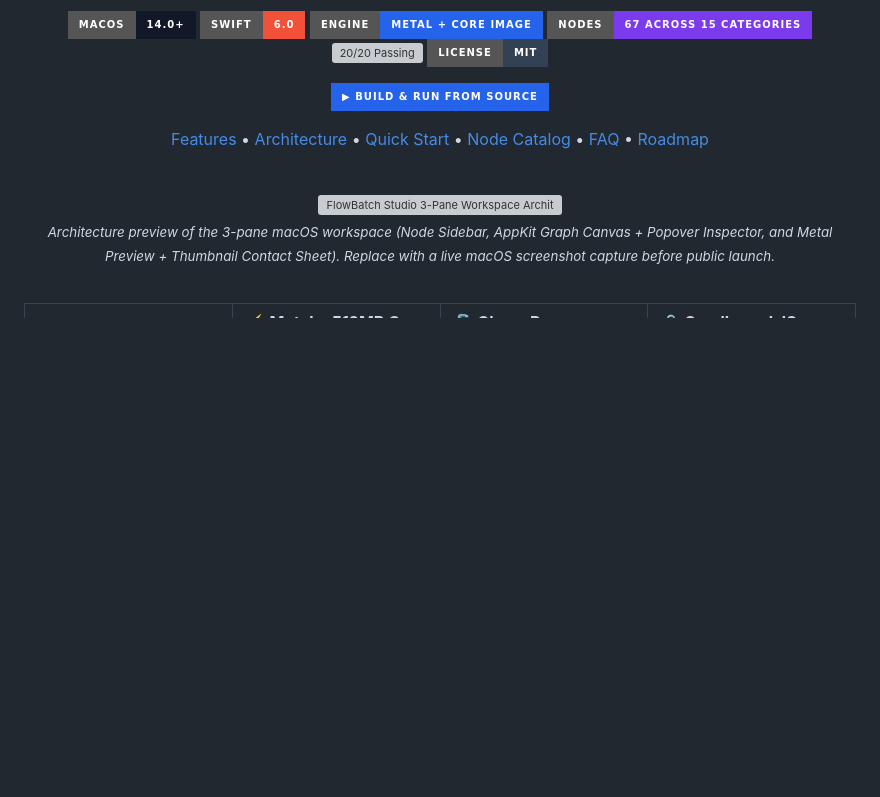
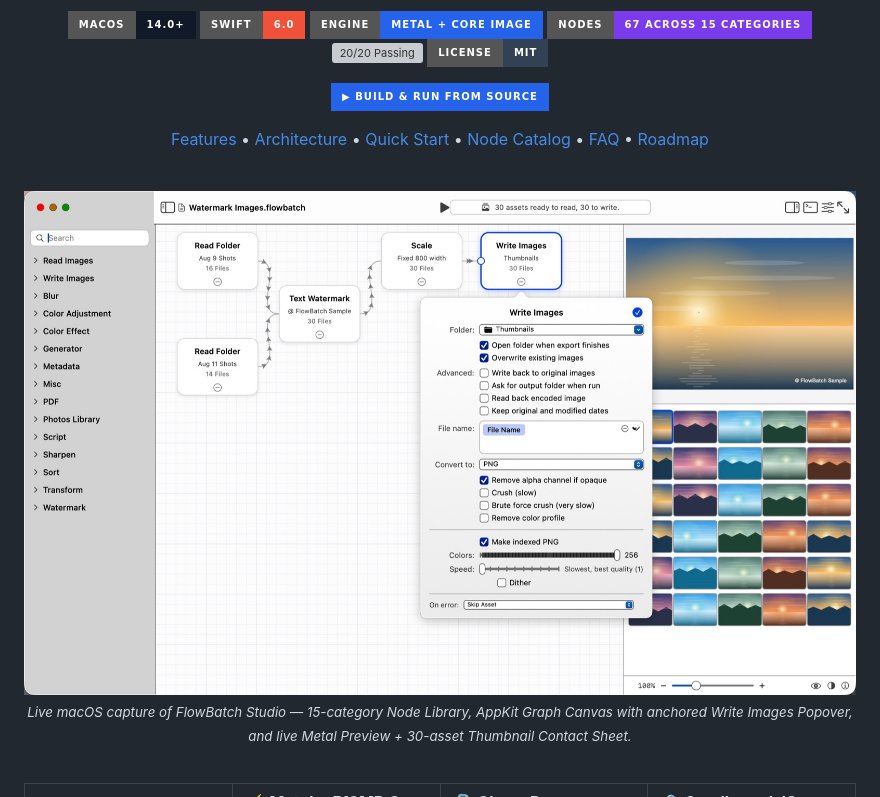
Before and after one commit to zm57cdj9yb-beep/flowbatch-studio, a Markdown page: README.md, the part around the change. GitHub-like rendering; pictures changed too: docs/assets/hero-app.jpg (added); badges without logos; blank space fills up the shorter version; grey boxes are pictures that could not be loaded.

Commit message:
feat(media): add live macOS README hero screenshot and HyperFrames launch video project

```diff
--- a/README.md
+++ b/README.md
@@ -32,9 +32,9 @@
 
 <br />
 
-<img src="docs/assets/hero-showcase.svg" width="940" alt="FlowBatch Studio 3-Pane Workspace Architecture" />
+<img src="docs/assets/hero-app.jpg" width="940" alt="FlowBatch Studio 3-Pane macOS Workspace" />
 
-<p><sub><em>Architecture preview of the 3-pane macOS workspace (Node Sidebar, AppKit Graph Canvas + Popover Inspector, and Metal Preview + Thumbnail Contact Sheet). Replace with a live macOS screenshot capture before public launch.</em></sub></p>
+<p><sub><em>Live macOS capture of FlowBatch Studio — 15-category Node Library, AppKit Graph Canvas with anchored Write Images Popover, and live Metal Preview + 30-asset Thumbnail Contact Sheet.</em></sub></p>
 
 <br />
 
```
Also changed, not shown: promo-video/AGENTS.md (added, +116 -0 lines), promo-video/CLAUDE.md (added, +116 -0 lines), 11 other files.
